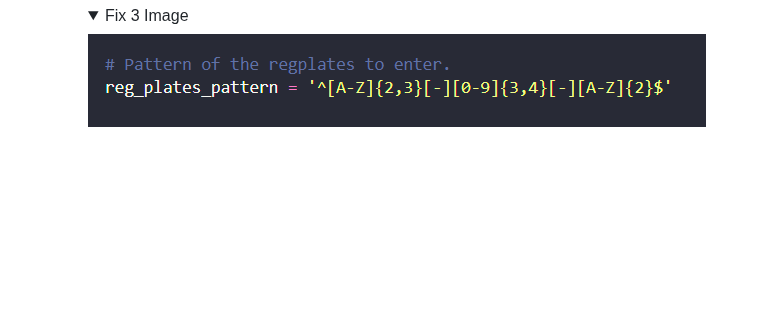
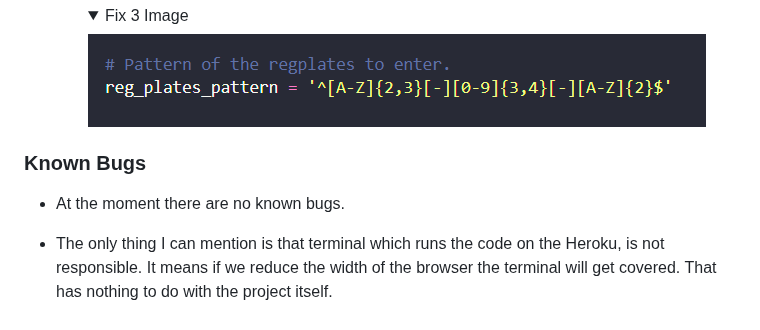
Before and after one commit to AleksandarJavorovic/coders-parkhouse, a Markdown page: README.md, the part around the change. Drawn GitHub-style; folded sections open; blank space fills up the shorter version.

Commit message:
add content to known bugs section of readme file

```diff
--- a/README.md
+++ b/README.md
@@ -946,3 +946,9 @@ Software used to validate the Pythone code is PEP8CI - Python Linter, mentioned
 
     ![Linter No Errors](/assets/images/bugs/pattern-solution.png)
     </details>
+
+### **Known Bugs**
+
+- At the moment there are no known bugs.
+
+- The only thing I can mention is that terminal which runs the code on the Heroku, is not responsible. It means if we reduce the width of the browser the terminal will get covered. That has nothing to do with the project itself.
```
